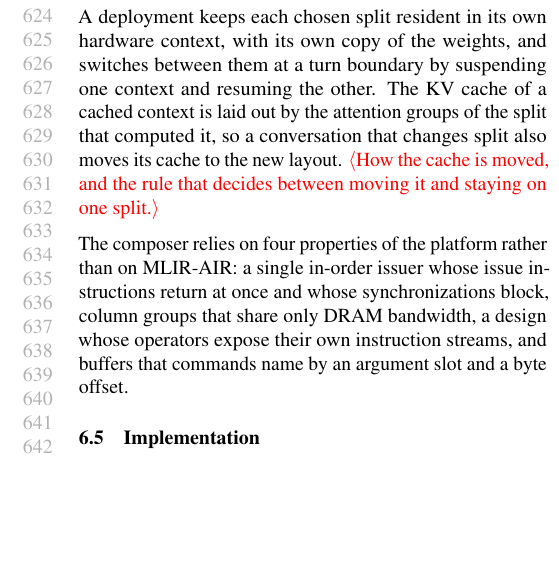
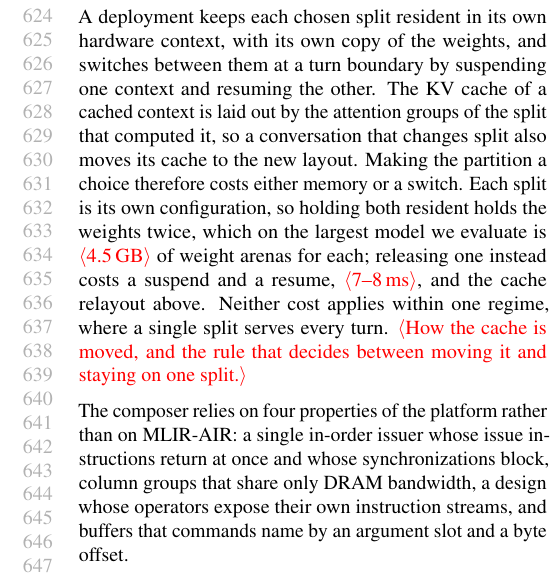
Before and after one commit to jskimko/aie-cosched, a LaTeX paper (paper/main.tex, which reads paper/6-passes.tex): part of one column of page 12 of 18, cut so that both start at the same text, the shorter picture padded with empty space. Compiled offline with pdfLaTeX.

Commit message:
paper: the price of making the partition a per-regime choice (two resident configurations hold the weights twice, or a switch and a cache relayout) stated beside that decision

```diff
--- a/paper/6-passes.tex
+++ b/paper/6-passes.tex
@@ -116,6 +116,11 @@ Which group binds the lower bound decides the direction: the GEMMs bind for prom
 % VALUE: the chosen splits stay resident, so a conversation switches between them at a turn boundary by a suspend and resume; its cached context, laid out by the attention groups of the split that computed it, moves with it
 A deployment keeps each chosen split resident in its own hardware context, with its own copy of the weights, and switches between them at a turn boundary by suspending one context and resuming the other.
 The KV cache of a cached context is laid out by the attention groups of the split that computed it, so a conversation that changes split also moves its cache to the new layout.
+% VALUE: the price of making the partition a per-regime choice: each split is its own configuration, so a deployment either holds two of them with two copies of the weights or pays a switch and a cache relayout; the weights are the larger of the two costs on a large model
+Making the partition a choice therefore costs either memory or a switch.
+Each split is its own configuration, so holding both resident holds the weights twice, which on the largest model we evaluate is \E{4.5\,GB} of weight arenas for each; releasing one instead costs a suspend and a resume, \E{7--8\ms}, and the cache relayout above.
+Neither cost applies within one regime, where a single split serves every turn.
+% SOURCE: weight arenas 645 MB (Llama-3.2-1B), 2,340 (Qwen3-4B), 4,451 (Llama-3.1-8B), one copy per resident split (vault lab-metric-fields (1)); warm switch 7.1 ms (1B) and 7.7 ms (Qwen3-4B), suspend and resume only, without moving a cached context (lab-split-sweep (5)).
 \E{How the cache is moved, and the rule that decides between moving it and staying on one split.}
 % SOURCE: switch = suspend + resume + first prefill in one process, both splits' weights resident (vault lab-split-sweep (5)).
 % DECISION: the relayout and its decision rule enter once measured (vault paper-cosched-plan, regime switching); until then this sentence stays a placeholder.
```
